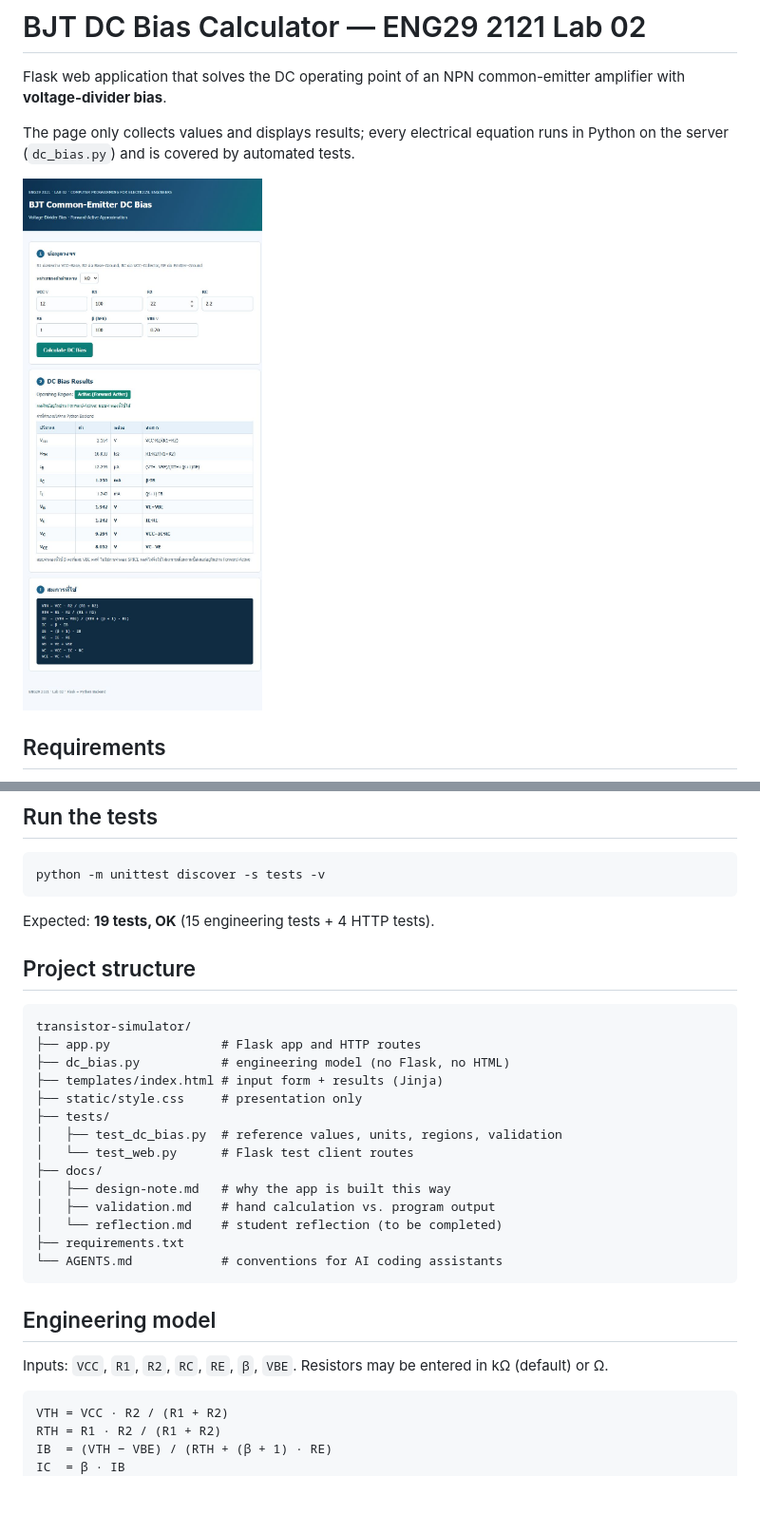
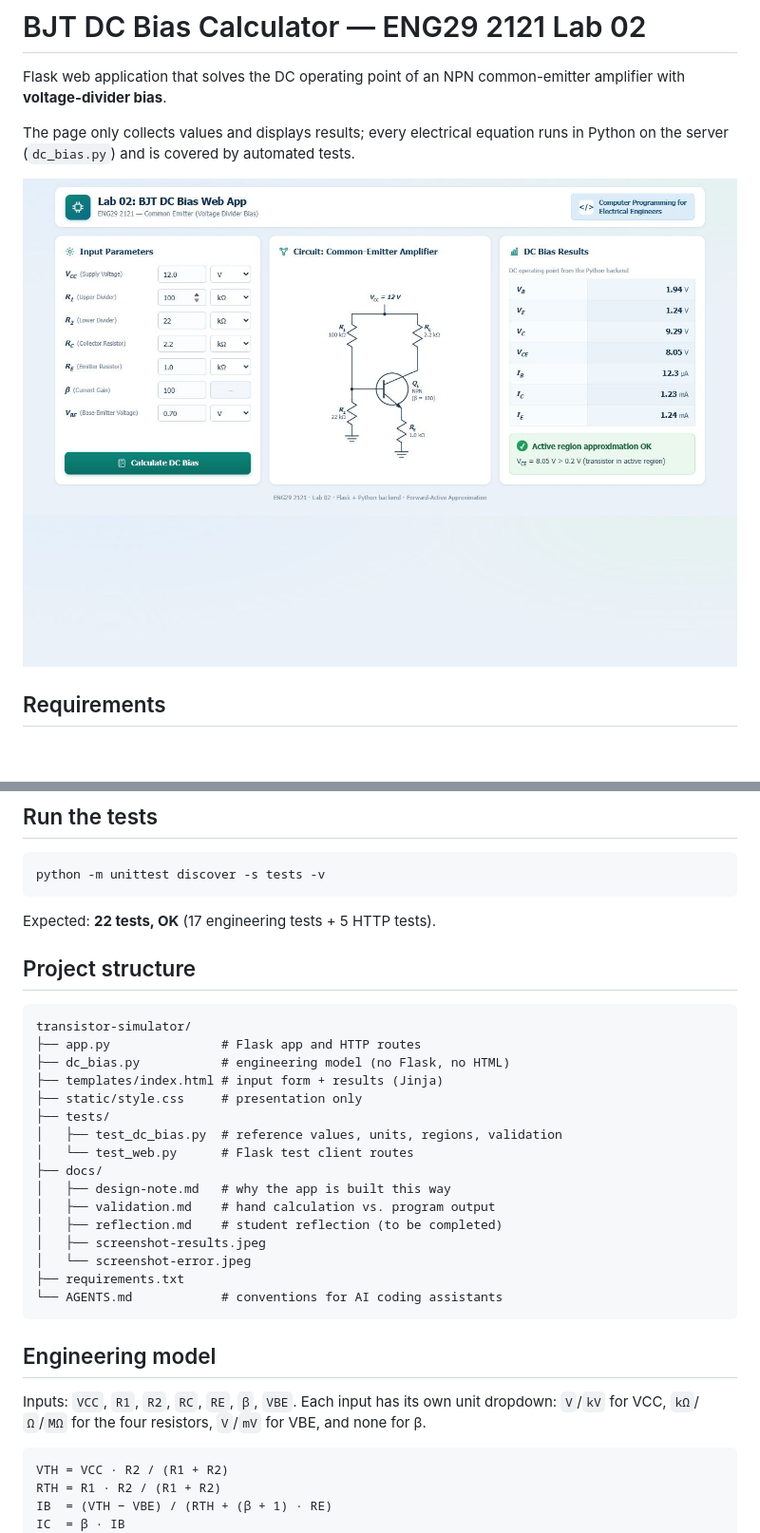
Before and after one commit to khontrong112-beep/transistor-simulator, a Markdown page: README.md, 2 parts joined by grey strips. Shown at 95% size. Drawn GitHub-style; pictures changed too: docs/screenshot-results.jpeg; blank space fills up the shorter version.

````diff
--- a/README.md
+++ b/README.md
@@ -45,7 +45,7 @@ Open <http://127.0.0.1:5000/> in a browser.
 python -m unittest discover -s tests -v
 ```
 
-Expected: **19 tests, OK** (15 engineering tests + 4 HTTP tests).
+Expected: **22 tests, OK** (17 engineering tests + 5 HTTP tests).
 
 ## Project structure
 
@@ -61,15 +61,18 @@ transistor-simulator/
 ├── docs/
 │   ├── design-note.md   # why the app is built this way
 │   ├── validation.md    # hand calculation vs. program output
-│   └── reflection.md    # student reflection (to be completed)
+│   ├── reflection.md    # student reflection (to be completed)
+│   ├── screenshot-results.jpeg
+│   └── screenshot-error.jpeg
 ├── requirements.txt
 └── AGENTS.md            # conventions for AI coding assistants
 ```
 
 ## Engineering model
 
-Inputs: `VCC`, `R1`, `R2`, `RC`, `RE`, `β`, `VBE`. Resistors may be entered in
-kΩ (default) or Ω.
+Inputs: `VCC`, `R1`, `R2`, `RC`, `RE`, `β`, `VBE`. Each input has its own unit
+dropdown: `V`/`kV` for VCC, `kΩ`/`Ω`/`MΩ` for the four resistors, `V`/`mV` for
+VBE, and none for β.
 
 ```
 VTH = VCC · R2 / (R1 + R2)
````
Also changed, not shown: docs/design-note.md (+6 -4 lines), docs/validation.md (+17 -16 lines), docs/screenshot-error.jpeg (added), docs/screenshot-validation.jpeg (deleted), 6 other files.
